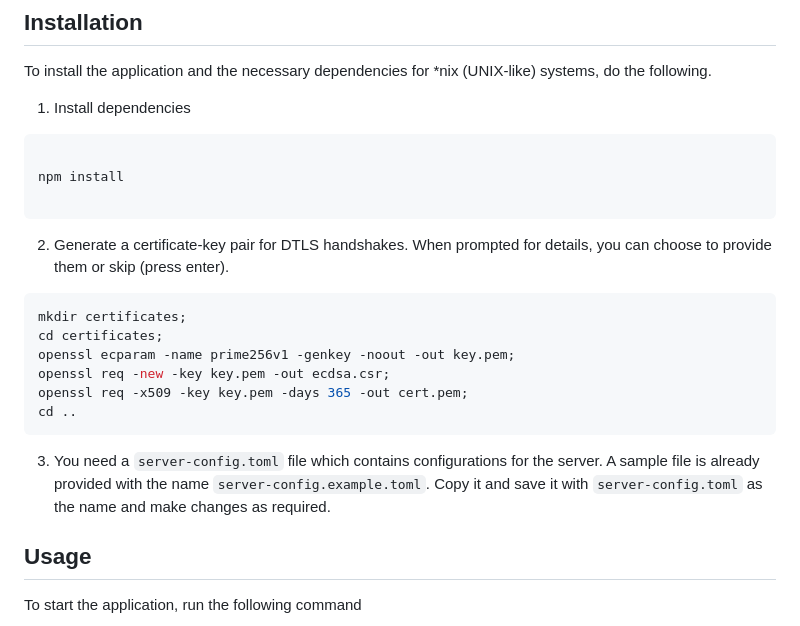
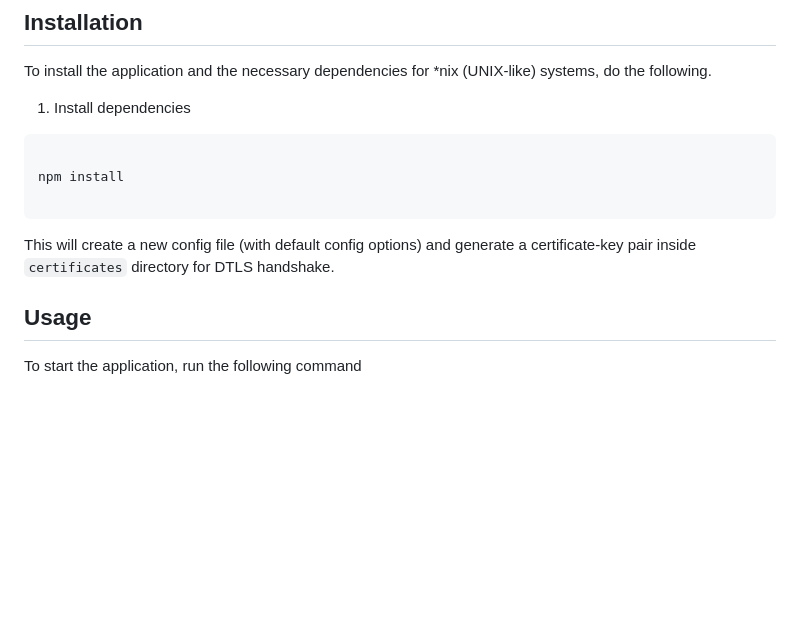
Before and after one commit to faihan6/node-webrtc-server, a Markdown page: README.md, the part around the change. Rendered like a GitHub page; blank space fills up the shorter version.

````diff
--- a/README.md
+++ b/README.md
@@ -58,17 +58,7 @@ To install the application and the necessary dependencies for *nix (UNIX-like) s
 npm install
 
 ```
-2. Generate a certificate-key pair for DTLS handshakes. When prompted for details, you can choose to provide them or skip (press enter).
-
-```bash
-mkdir certificates;
-cd certificates;
-openssl ecparam -name prime256v1 -genkey -noout -out key.pem;
-openssl req -new -key key.pem -out ecdsa.csr;
-openssl req -x509 -key key.pem -days 365 -out cert.pem;
-cd ..
-```
-3. You need a `server-config.toml` file which contains configurations for the server. A sample file is already provided with the name `server-config.example.toml`. Copy it and save it with `server-config.toml` as the name and make changes as required.
+This will create a new config file (with default config options) and generate a certificate-key pair inside `certificates` directory for DTLS handshake.
 
 
 ## Usage
````
